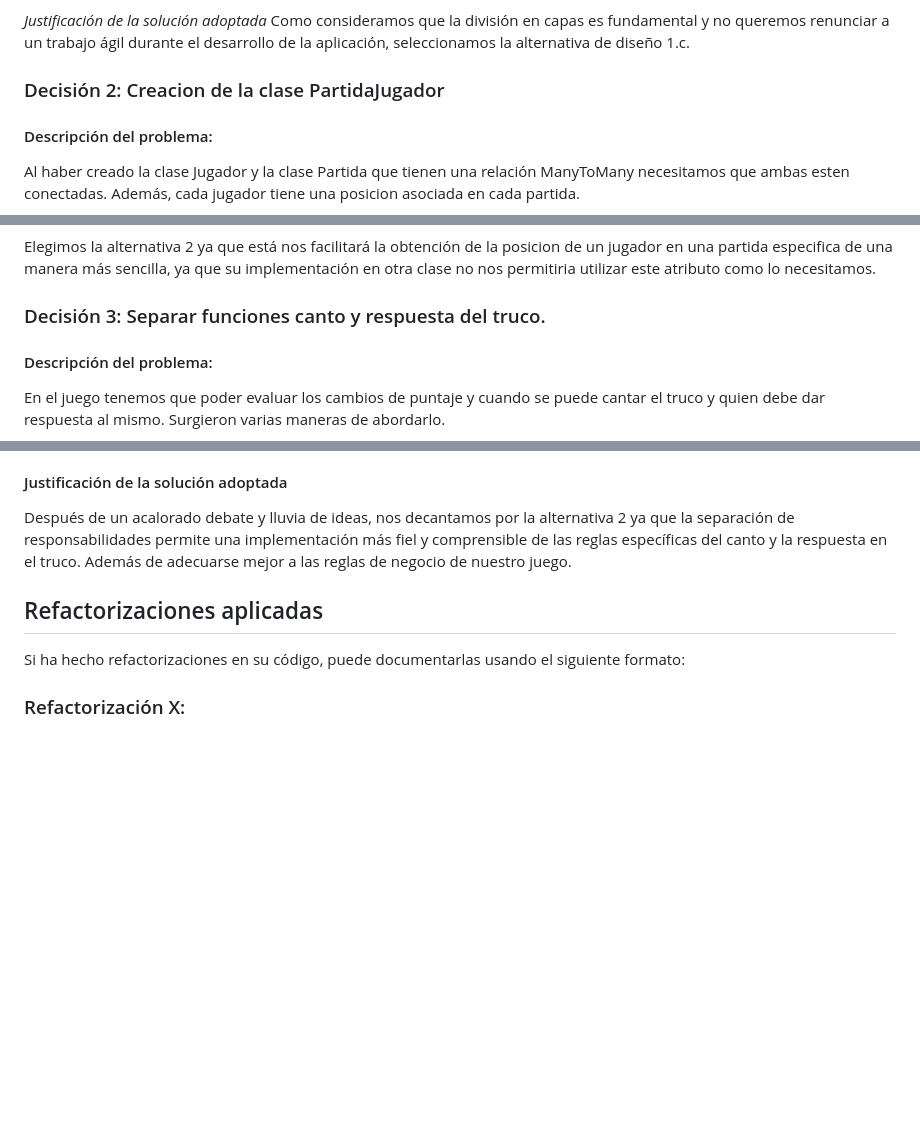
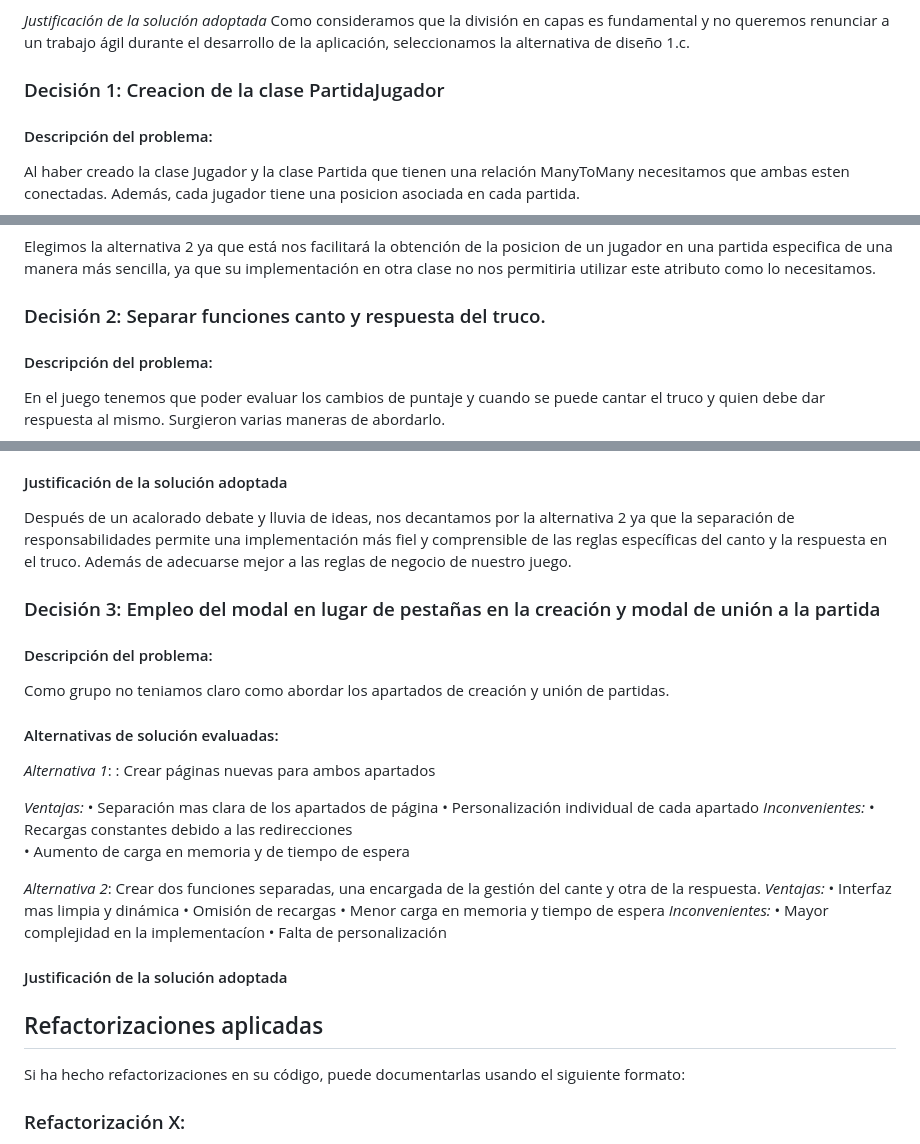
Before and after one commit to mpino24/TrucoOnline, a Markdown page: docs/deliverables/Diseño del Sistema.md, 3 parts joined by grey strips. Drawn GitHub-style; blank space fills up the shorter version.

Commit message:
Decisión de diseño de modales o paginas de creacion y union

```diff
--- a/docs/deliverables/Diseño del Sistema.md
+++ b/docs/deliverables/Diseño del Sistema.md
@@ -125,7 +125,7 @@ Como grupo nos gustaría poder hacer pruebas con un conjunto de datos reales suf
 *Justificación de la solución adoptada*
 Como consideramos que la división en capas es fundamental y no queremos renunciar a un trabajo ágil durante el desarrollo de la aplicación, seleccionamos la alternativa de diseño 1.c.
 
-### Decisión 2: Creacion de la clase PartidaJugador
+### Decisión 1: Creacion de la clase PartidaJugador
 #### Descripción del problema:
 
 Al haber creado la clase Jugador y la clase Partida que tienen una relación ManyToMany necesitamos que ambas esten conectadas. Además, cada jugador tiene una posicion asociada en cada partida.
@@ -149,7 +149,7 @@ Al haber creado la clase Jugador y la clase Partida que tienen una relación Man
 #### Justificación de la solución adoptada
 Elegimos la alternativa 2 ya que está nos facilitará la obtención de la posicion de un jugador en una partida especifica de una manera más sencilla, ya que su implementación en otra clase no nos permitiria utilizar este atributo como lo necesitamos.
 
-### Decisión 3: Separar funciones canto y respuesta del truco.
+### Decisión 2: Separar funciones canto y respuesta del truco.
 #### Descripción del problema:
 
 En el juego tenemos que poder evaluar los cambios de puntaje y cuando se puede cantar el truco y quien debe dar respuesta al mismo. Surgieron varias maneras de abordarlo.
@@ -176,6 +176,31 @@ En el juego tenemos que poder evaluar los cambios de puntaje y cuando se puede c
 
 #### Justificación de la solución adoptada
 Después de un acalorado debate y lluvia de ideas, nos decantamos por la alternativa 2 ya que la separación de responsabilidades permite una implementación más fiel y comprensible de las reglas específicas del canto y la respuesta en el truco. Además de adecuarse mejor a las reglas de negocio de nuestro juego.
+
+### Decisión 3: Empleo del modal en lugar de pestañas en la creación y modal de unión a la partida
+#### Descripción del problema:
+Como grupo no teniamos claro como abordar los apartados de creación y unión de partidas.
+#### Alternativas de solución evaluadas:
+*Alternativa 1*: : Crear páginas nuevas para ambos apartados
+
+*Ventajas:*
+• Separación mas clara de los apartados de página
+• Personalización individual de cada apartado
+*Inconvenientes:*
+•	Recargas constantes debido a las redirecciones
+• Aumento de carga en memoria y de tiempo de espera
+
+*Alternativa 2*: Crear dos funciones separadas, una encargada de la gestión del cante y otra de la respuesta.
+*Ventajas:*
+•	Interfaz mas limpia y dinámica
+• Omisión de recargas
+• Menor carga en memoria y tiempo de espera
+*Inconvenientes:*
+•	Mayor complejidad en la implementacíon
+• Falta de personalización
+
+
+#### Justificación de la solución adoptada
 
 
 ## Refactorizaciones aplicadas
```
